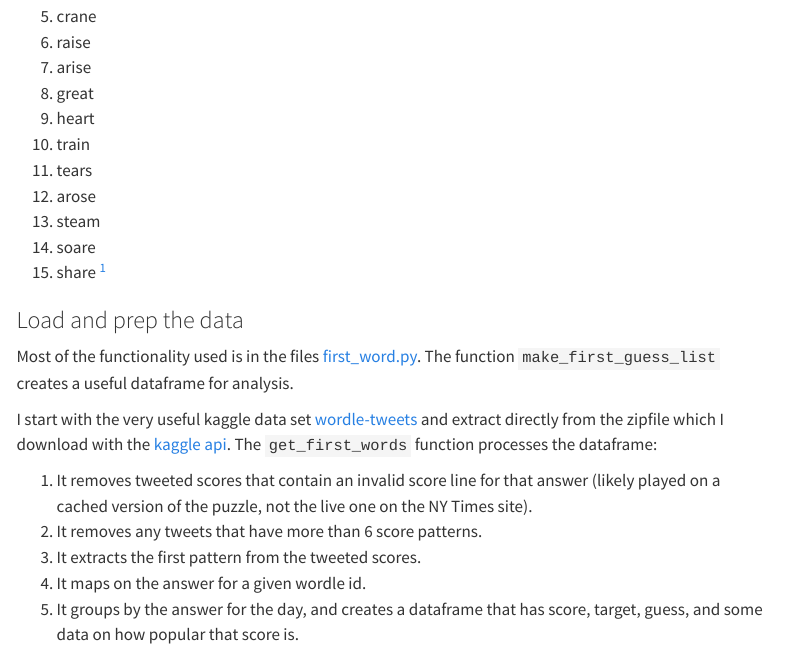
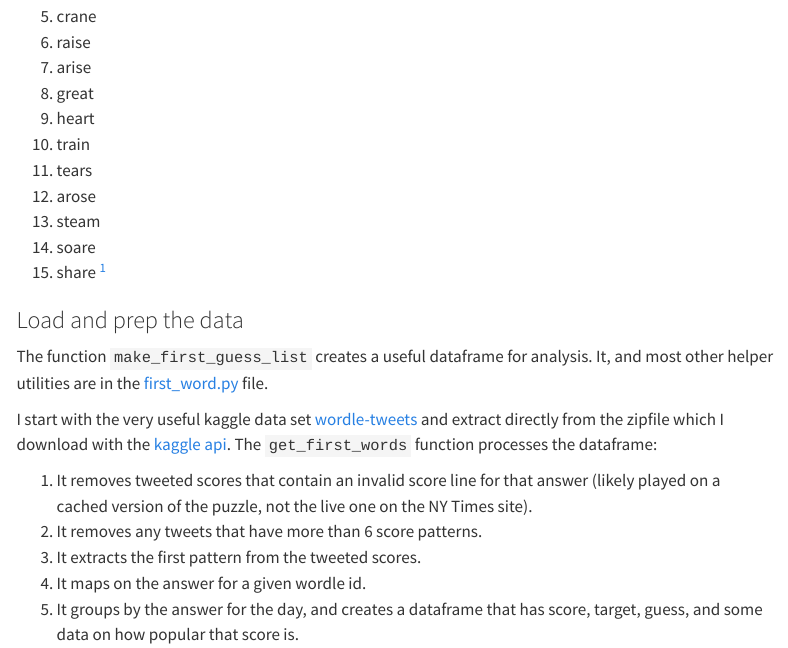
Before and after one commit to astrowonk/TwitterWordle, a Quarto document (openers.qmd): the page in a window 1100 px wide, from 430 px down. Rendered offline with R 4.5, knitr and Pandoc in place of Quarto, with nearby package versions; some code elsewhere in the file could not run offline; menus at the side of the page are left out.

Commit message:
more word tweaks

```diff
--- a/openers.qmd
+++ b/openers.qmd
@@ -41,7 +41,7 @@ TDLR; the most common openers are below, though bear in mind even the top choice
 
 
 ### Load and prep the data
-Most of the functionality used is in the files [first_word.py](https://github.com/astrowonk/TwitterWordle/blob/main/first_word.py). The function `make_first_guess_list` creates a useful dataframe for analysis.
+The function `make_first_guess_list` creates a useful dataframe for analysis. It, and most other helper utilities are in the [first_word.py](https://github.com/astrowonk/TwitterWordle/blob/main/first_word.py) file.
 
 I start with the very useful kaggle data set [wordle-tweets](https://www.kaggle.com/benhamner/wordle-tweets) and extract directly from the zipfile which I download with the [kaggle api](https://github.com/Kaggle/kaggle-api). The `get_first_words` function processes the dataframe:
 
```
